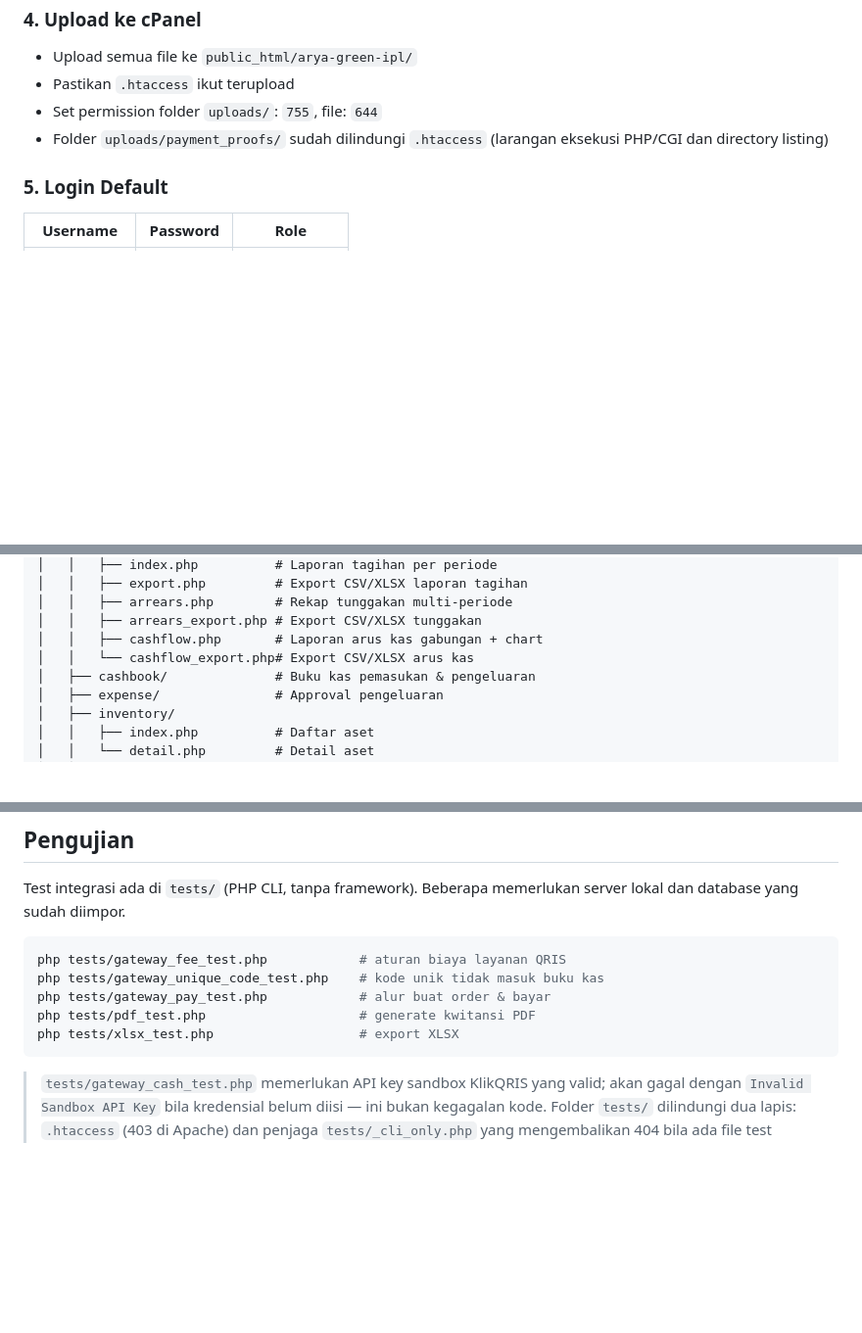
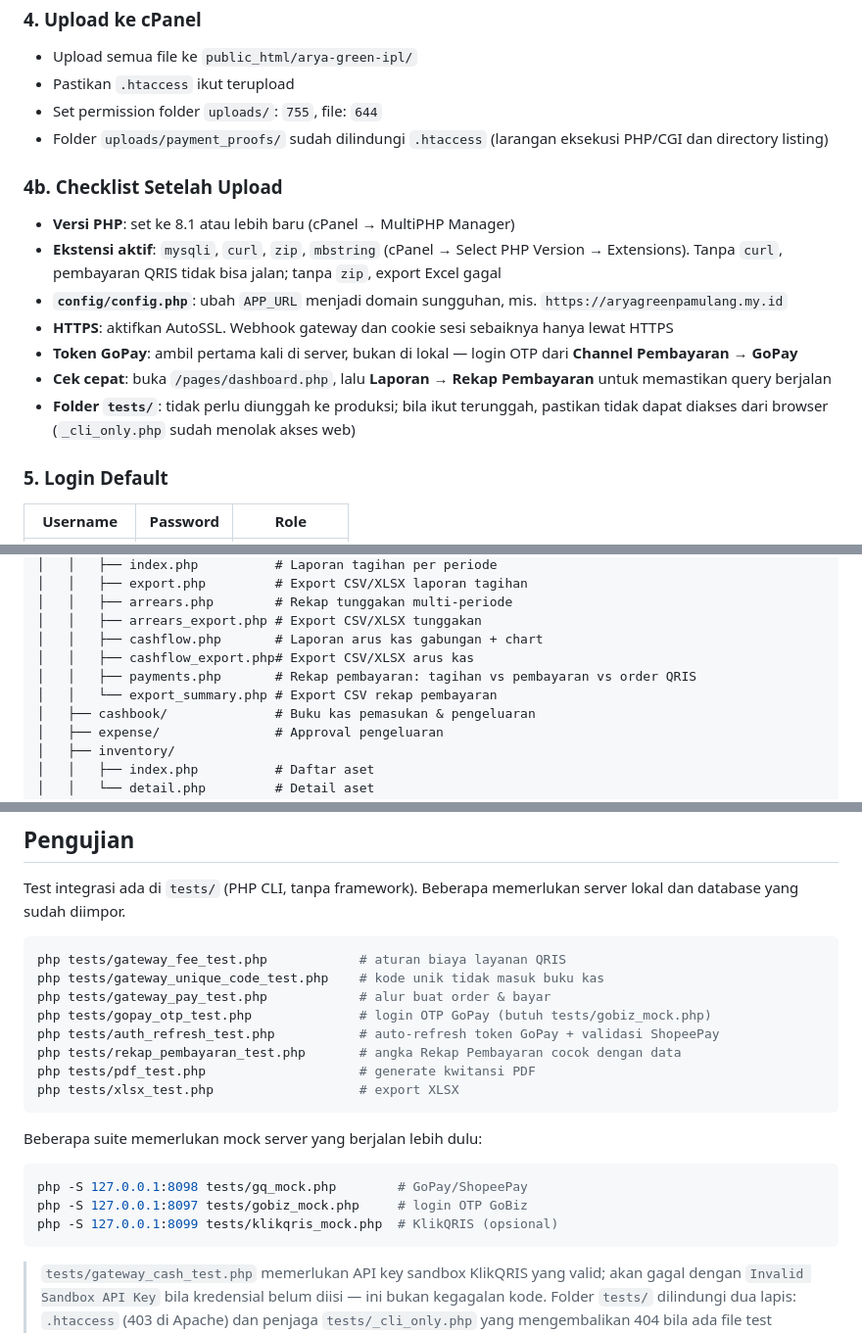
Before and after one commit to ikhsan282/arya-green-ipl, a Markdown page: README.md, 3 parts joined by grey strips. Shown at 98% size. GitHub-like rendering; blank space fills up the shorter version.

````diff
--- a/README.md
+++ b/README.md
@@ -52,6 +53,15 @@ define('SMTP_SECURE', 'tls'); // 'tls', 'ssl', atau ''
 - Set permission folder `uploads/`: `755`, file: `644`
 - Folder `uploads/payment_proofs/` sudah dilindungi `.htaccess` (larangan eksekusi PHP/CGI dan directory listing)
 
+### 4b. Checklist Setelah Upload
+- **Versi PHP**: set ke 8.1 atau lebih baru (cPanel → MultiPHP Manager)
+- **Ekstensi aktif**: `mysqli`, `curl`, `zip`, `mbstring` (cPanel → Select PHP Version → Extensions). Tanpa `curl`, pembayaran QRIS tidak bisa jalan; tanpa `zip`, export Excel gagal
+- **`config/config.php`**: ubah `APP_URL` menjadi domain sungguhan, mis. `https://aryagreenpamulang.my.id`
+- **HTTPS**: aktifkan AutoSSL. Webhook gateway dan cookie sesi sebaiknya hanya lewat HTTPS
+- **Token GoPay**: ambil pertama kali di server, bukan di lokal — login OTP dari **Channel Pembayaran → GoPay**
+- **Cek cepat**: buka `/pages/dashboard.php`, lalu **Laporan → Rekap Pembayaran** untuk memastikan query berjalan
+- **Folder `tests/`**: tidak perlu diunggah ke produksi; bila ikut terunggah, pastikan tidak dapat diakses dari browser (`_cli_only.php` sudah menolak akses web)
+
 ### 5. Login Default
 | Username | Password | Role |
 |---|---|---|
@@ -130,7 +143,9 @@ arya-green-ipl/
 │   │   ├── arrears.php        # Rekap tunggakan multi-periode
 │   │   ├── arrears_export.php # Export CSV/XLSX tunggakan
 │   │   ├── cashflow.php       # Laporan arus kas gabungan + chart
-│   │   └── cashflow_export.php# Export CSV/XLSX arus kas
+│   │   ├── cashflow_export.php# Export CSV/XLSX arus kas
+│   │   ├── payments.php       # Rekap pembayaran: tagihan vs pembayaran vs order QRIS
+│   │   └── export_summary.php # Export CSV rekap pembayaran
 │   ├── cashbook/              # Buku kas pemasukan & pengeluaran
 │   ├── expense/               # Approval pengeluaran
 │   ├── inventory/
@@ -292,8 +341,19 @@ Test integrasi ada di `tests/` (PHP CLI, tanpa framework). Beberapa memerlukan s
 php tests/gateway_fee_test.php            # aturan biaya layanan QRIS
 php tests/gateway_unique_code_test.php    # kode unik tidak masuk buku kas
 php tests/gateway_pay_test.php            # alur buat order & bayar
+php tests/gopay_otp_test.php              # login OTP GoPay (butuh tests/gobiz_mock.php)
+php tests/auth_refresh_test.php           # auto-refresh token GoPay + validasi ShopeePay
+php tests/rekap_pembayaran_test.php       # angka Rekap Pembayaran cocok dengan data
 php tests/pdf_test.php                    # generate kwitansi PDF
 php tests/xlsx_test.php                   # export XLSX
+```
+
+Beberapa suite memerlukan mock server yang berjalan lebih dulu:
+
+```bash
+php -S 127.0.0.1:8098 tests/gq_mock.php        # GoPay/ShopeePay
+php -S 127.0.0.1:8097 tests/gobiz_mock.php     # login OTP GoBiz
+php -S 127.0.0.1:8099 tests/klikqris_mock.php  # KlikQRIS (opsional)
 ```
 
 > `tests/gateway_cash_test.php` memerlukan API key sandbox KlikQRIS yang valid; akan gagal dengan `Invalid Sandbox API Key` bila kredensial belum diisi — ini bukan kegagalan kode.
````
Also changed, not shown: other parts of README.md (+39 -1 lines).
